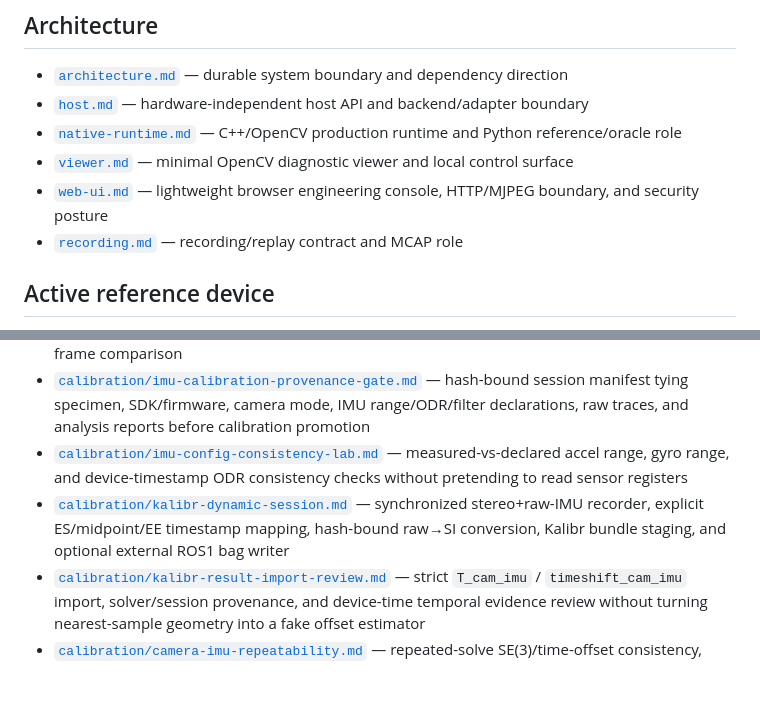
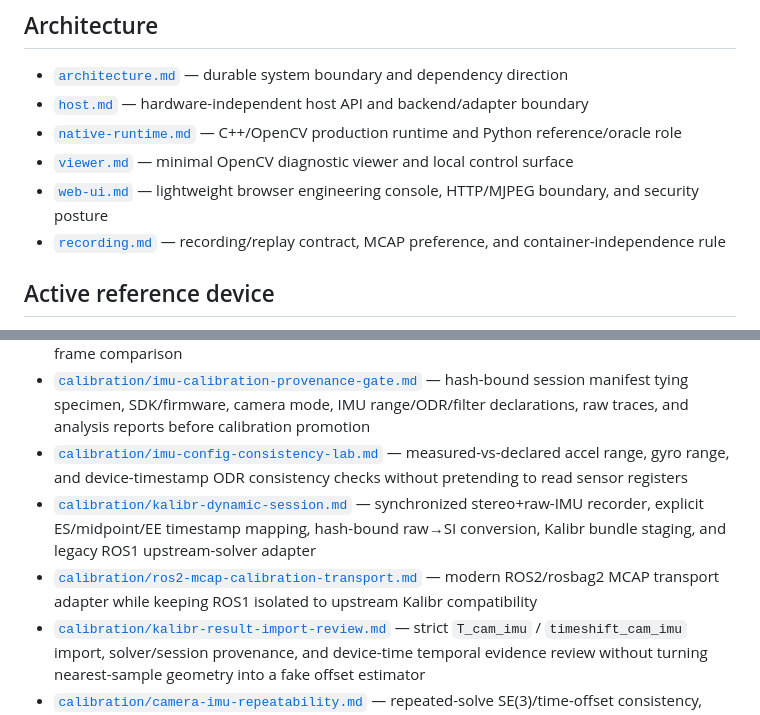
Before and after one commit to cctsao1008/bividi, a Markdown page: docs/README.md, 2 parts joined by grey strips. Rendered like a GitHub page; blank space fills up the shorter version.

Commit message:
docs: index ROS2 MCAP calibration transport (#47)

```diff
--- a/docs/README.md
+++ b/docs/README.md
@@ -9,7 +9,7 @@ The current concrete reference-device line is **stereo AR0234 + IMU**. Core arch
 - [`native-runtime.md`](native-runtime.md) — C++/OpenCV production runtime and Python reference/oracle role
 - [`viewer.md`](viewer.md) — minimal OpenCV diagnostic viewer and local control surface
 - [`web-ui.md`](web-ui.md) — lightweight browser engineering console, HTTP/MJPEG boundary, and security posture
-- [`recording.md`](recording.md) — recording/replay contract and MCAP role
+- [`recording.md`](recording.md) — recording/replay contract, MCAP preference, and container-independence rule
 
 ## Active reference device
 
@@ -35,7 +35,8 @@ The current concrete reference-device line is **stereo AR0234 + IMU**. Core arch
 - [`calibration/imu-gyro-rotation-lab.md`](calibration/imu-gyro-rotation-lab.md) — controlled +/-XYZ turns for gyro bias-corrected integration, axis/sign mapping, pair symmetry, optional rate-scale evidence, and accel↔gyro frame comparison
 - [`calibration/imu-calibration-provenance-gate.md`](calibration/imu-calibration-provenance-gate.md) — hash-bound session manifest tying specimen, SDK/firmware, camera mode, IMU range/ODR/filter declarations, raw traces, and analysis reports before calibration promotion
 - [`calibration/imu-config-consistency-lab.md`](calibration/imu-config-consistency-lab.md) — measured-vs-declared accel range, gyro range, and device-timestamp ODR consistency checks without pretending to read sensor registers
-- [`calibration/kalibr-dynamic-session.md`](calibration/kalibr-dynamic-session.md) — synchronized stereo+raw-IMU recorder, explicit ES/midpoint/EE timestamp mapping, hash-bound raw→SI conversion, Kalibr bundle staging, and optional external ROS1 bag writer
+- [`calibration/kalibr-dynamic-session.md`](calibration/kalibr-dynamic-session.md) — synchronized stereo+raw-IMU recorder, explicit ES/midpoint/EE timestamp mapping, hash-bound raw→SI conversion, Kalibr bundle staging, and legacy ROS1 upstream-solver adapter
+- [`calibration/ros2-mcap-calibration-transport.md`](calibration/ros2-mcap-calibration-transport.md) — modern ROS2/rosbag2 MCAP transport adapter while keeping ROS1 isolated to upstream Kalibr compatibility
 - [`calibration/kalibr-result-import-review.md`](calibration/kalibr-result-import-review.md) — strict `T_cam_imu` / `timeshift_cam_imu` import, solver/session provenance, and device-time temporal evidence review without turning nearest-sample geometry into a fake offset estimator
 - [`calibration/camera-imu-repeatability.md`](calibration/camera-imu-repeatability.md) — repeated-solve SE(3)/time-offset consistency, compatibility gating, and optional requirement-based repeatability thresholds
 
```
